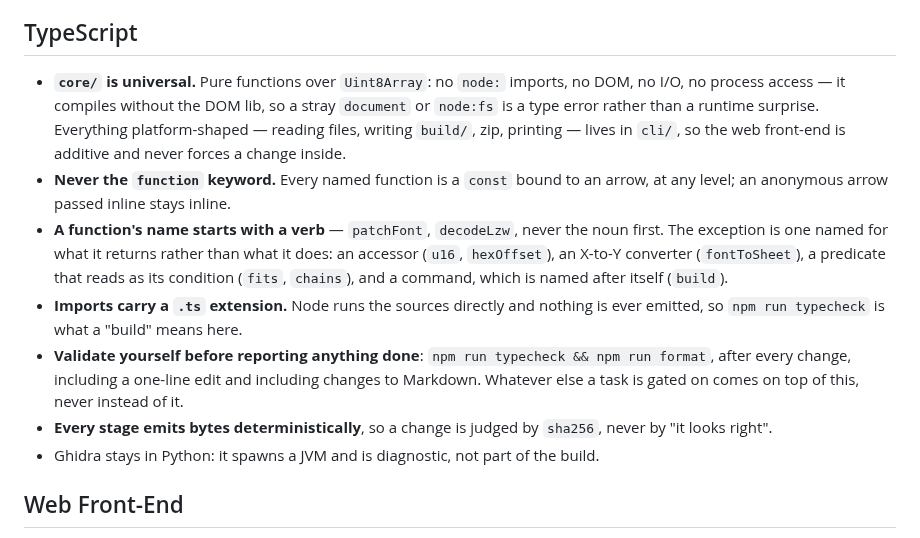
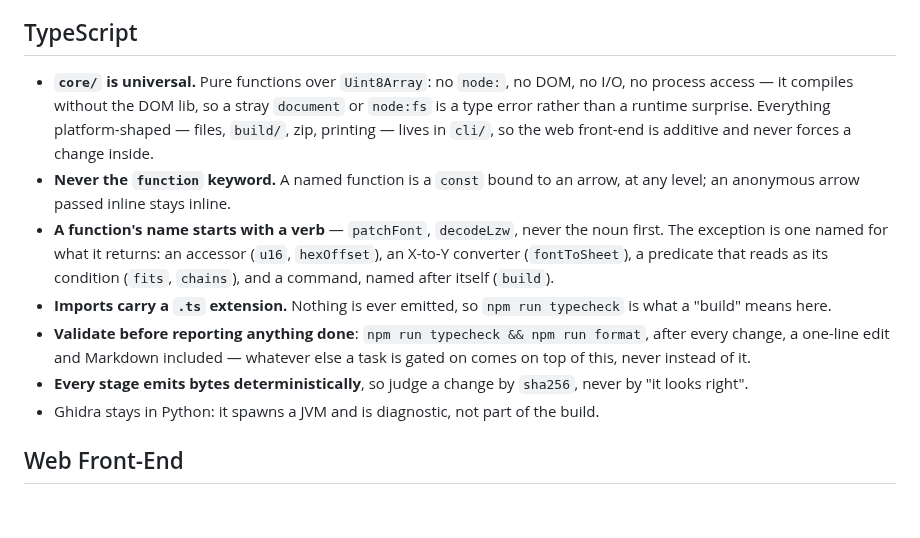
Before and after one commit to atiupin/kbr, a Markdown page: CLAUDE.md, the part around the change. Rendered like a GitHub page; blank space fills up the shorter version.

Commit message:
docs: tighten the TypeScript rules

```diff
--- a/CLAUDE.md
+++ b/CLAUDE.md
@@ -34,25 +34,24 @@
 
 ## TypeScript
 
-- **`core/` is universal.** Pure functions over `Uint8Array`: no `node:` imports, no DOM, no
-  I/O, no process access — it compiles without the DOM lib, so a stray `document` or
-  `node:fs` is a type error rather than a runtime surprise. Everything platform-shaped —
-  reading files, writing `build/`, zip, printing — lives in `cli/`, so the web front-end is
-  additive and never forces a change inside.
-- **Never the `function` keyword.** Every named function is a `const` bound to an arrow, at
-  any level; an anonymous arrow passed inline stays inline.
+- **`core/` is universal.** Pure functions over `Uint8Array`: no `node:`, no DOM, no I/O, no
+  process access — it compiles without the DOM lib, so a stray `document` or `node:fs` is a
+  type error rather than a runtime surprise. Everything platform-shaped — files, `build/`,
+  zip, printing — lives in `cli/`, so the web front-end is additive and never forces a
+  change inside.
+- **Never the `function` keyword.** A named function is a `const` bound to an arrow, at any
+  level; an anonymous arrow passed inline stays inline.
 - **A function's name starts with a verb** — `patchFont`, `decodeLzw`, never the noun first.
-  The exception is one named for what it returns rather than what it does: an accessor
-  (`u16`, `hexOffset`), an X-to-Y converter (`fontToSheet`), a predicate that reads as its
-  condition (`fits`, `chains`), and a command, which is named after itself (`build`).
-- **Imports carry a `.ts` extension.** Node runs the sources directly and nothing is ever
-  emitted, so `npm run typecheck` is what a "build" means here.
-- **Validate yourself before reporting anything done**:
-  `npm run typecheck && npm run format`, after every change, including a one-line edit and
-  including changes to Markdown. Whatever else a task is gated on comes on top of this,
-  never instead of it.
-- **Every stage emits bytes deterministically**, so a change is judged by `sha256`, never by
-  "it looks right".
+  The exception is one named for what it returns: an accessor (`u16`, `hexOffset`), an
+  X-to-Y converter (`fontToSheet`), a predicate that reads as its condition (`fits`,
+  `chains`), and a command, named after itself (`build`).
+- **Imports carry a `.ts` extension.** Nothing is ever emitted, so `npm run typecheck` is
+  what a "build" means here.
+- **Validate before reporting anything done**: `npm run typecheck && npm run format`, after
+  every change, a one-line edit and Markdown included — whatever else a task is gated on
+  comes on top of this, never instead of it.
+- **Every stage emits bytes deterministically**, so judge a change by `sha256`, never by "it
+  looks right".
 - Ghidra stays in Python: it spawns a JVM and is diagnostic, not part of the build.
 
 ## Web Front-End
```
